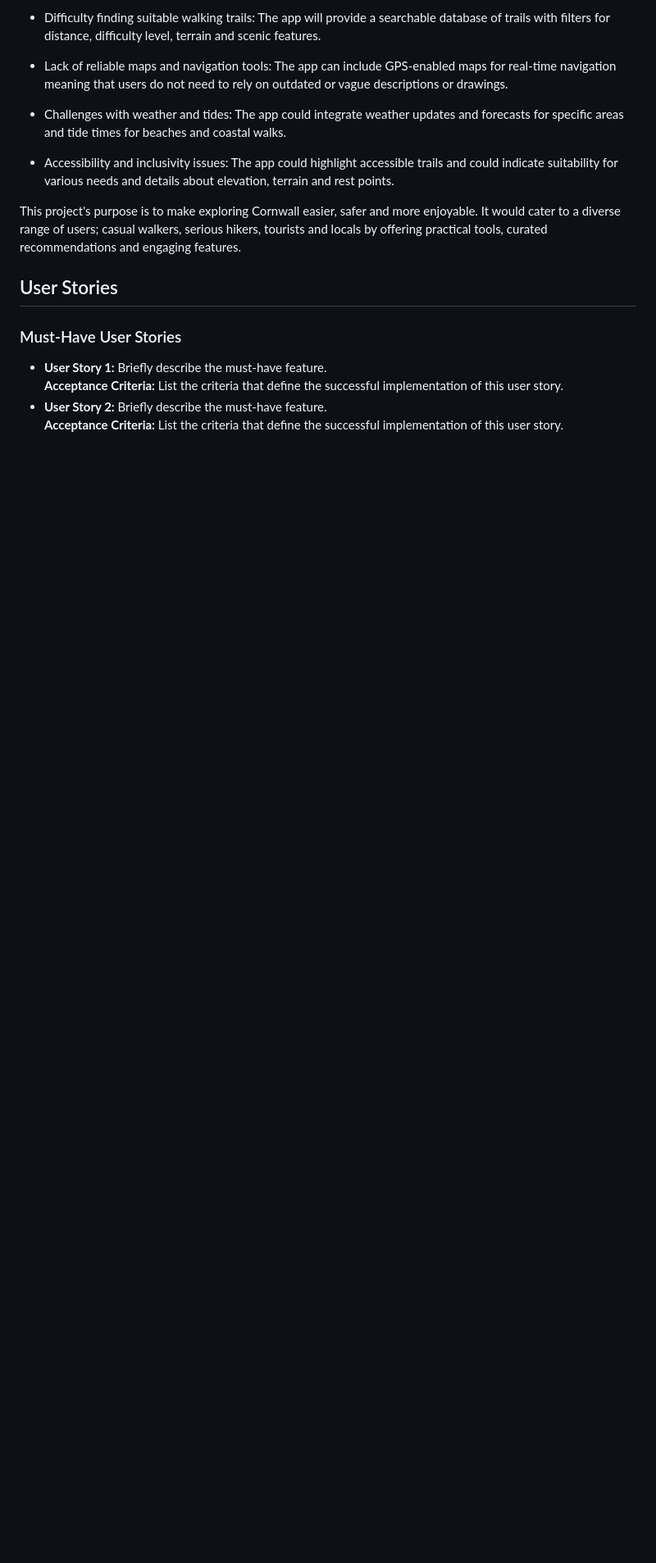
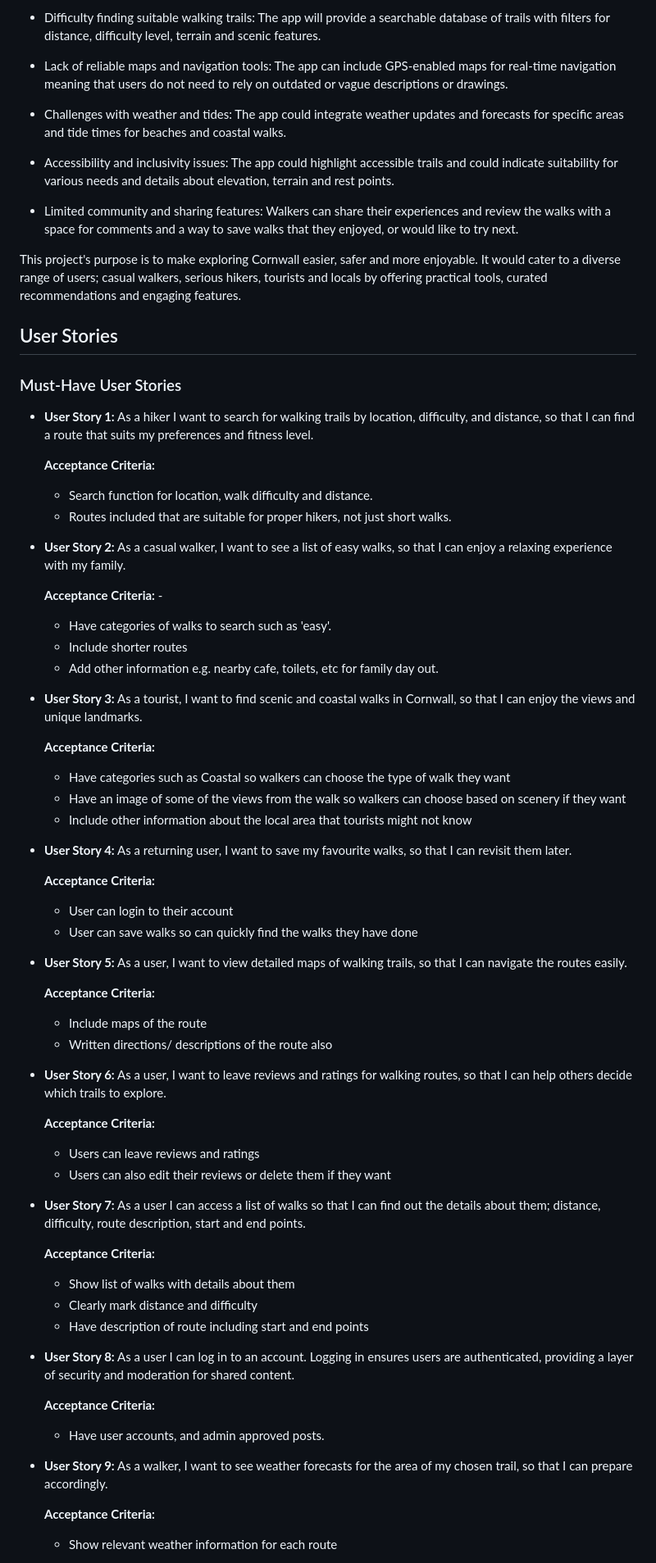
Before and after one commit to LAN-tr/Cornish-walks, a Markdown page: README.md, the part around the change printed below. Shown: that part at 82% size. Rendered like a GitHub page; blank space fills up the shorter version.

Commit message:
add user stories and acceptance criteria to readme

```diff
--- a/README.md
+++ b/README.md
@@ -14,13 +13,73 @@ A Cornish walks app would aim to solve several problems faced by residents, tour
 
 - Accessibility and inclusivity issues: The app could highlight accessible trails and could indicate suitability for various needs and details about elevation, terrain and rest points.
 
+- Limited community and sharing features: Walkers can share their experiences and review the walks with a space for comments and a way to save walks that they enjoyed, or would like to try next.
+
 This project's purpose is to make exploring Cornwall easier, safer and more enjoyable. It would cater to a diverse range of users; casual walkers, serious hikers, tourists and locals by offering practical tools, curated recommendations and engaging features.
 
 
 ## User Stories
 
 ### Must-Have User Stories
-- **User Story 1:** Briefly describe the must-have feature.
-  **Acceptance Criteria:** List the criteria that define the successful implementation of this user story.
-- **User Story 2:** Briefly describe the must-have feature.
-  **Acceptance Criteria:** List the criteria that define the successful implementation of this user story.
+- **User Story 1:**  As a hiker I want to search for walking trails by location, difficulty, and distance,
+so that I can find a route that suits my preferences and fitness level.
+
+  **Acceptance Criteria:**
+  - Search function for location, walk difficulty and distance.
+  - Routes included that are suitable for proper hikers, not just short walks.
+
+- **User Story 2:** As a casual walker, I want to see a list of easy walks,
+so that I can enjoy a relaxing experience with my family.
+
+  **Acceptance Criteria:** -
+  - Have categories of walks to search such as 'easy'.
+  - Include shorter routes
+  - Add other information e.g. nearby cafe, toilets, etc for family day out.
+
+- **User Story 3:**  As a tourist, I want to find scenic and coastal walks in Cornwall,
+so that I can enjoy the views and unique landmarks.
+
+  **Acceptance Criteria:**
+  - Have categories such as Coastal so walkers can choose the type of walk they want
+  - Have an image of some of the views from the walk so walkers can choose based on scenery if they want
+  - Include other information about the local area that tourists might not know
+
+- **User Story 4:**  As a returning user, I want to save my favourite walks,
+so that I can revisit them later.
+
+  **Acceptance Criteria:**
+  - User can login to their account
+  - User can save walks so can quickly find the walks they have done
+
+- **User Story 5:**  As a user, I want to view detailed maps of walking trails,
+so that I can navigate the routes easily.
+
+  **Acceptance Criteria:**
+  - Include maps of the route
+  - Written directions/ descriptions of the route also
+
+- **User Story 6:**  As a user, I want to leave reviews and ratings for walking routes,
+so that I can help others decide which trails to explore.
+
+  **Acceptance Criteria:**
+  - Users can leave reviews and ratings
+  - Users can also edit their reviews or delete them if they want
+
+- **User Story 7:**  As a user I can access a list of walks so that I can find out the details about them; distance, difficulty, route description, start and end points.
+
+  **Acceptance Criteria:**
+  - Show list of walks with details about them
+  - Clearly mark distance and difficulty
+  - Have description of route including start and end points
+
+- **User Story 8:**  As a user I can log in to an account. Logging in ensures users are authenticated, providing a layer of security and moderation for shared content.
+
+  **Acceptance Criteria:**
+  - Have user accounts, and admin approved posts.
+
+- **User Story 9:**  As a walker, I want to see weather forecasts for the area of my chosen trail,
+so that I can prepare accordingly.
+
+  **Acceptance Criteria:**
+  - Show relevant weather information for each route
+
```
Also changed, not shown: other parts of README.md (+12 -3 lines).
